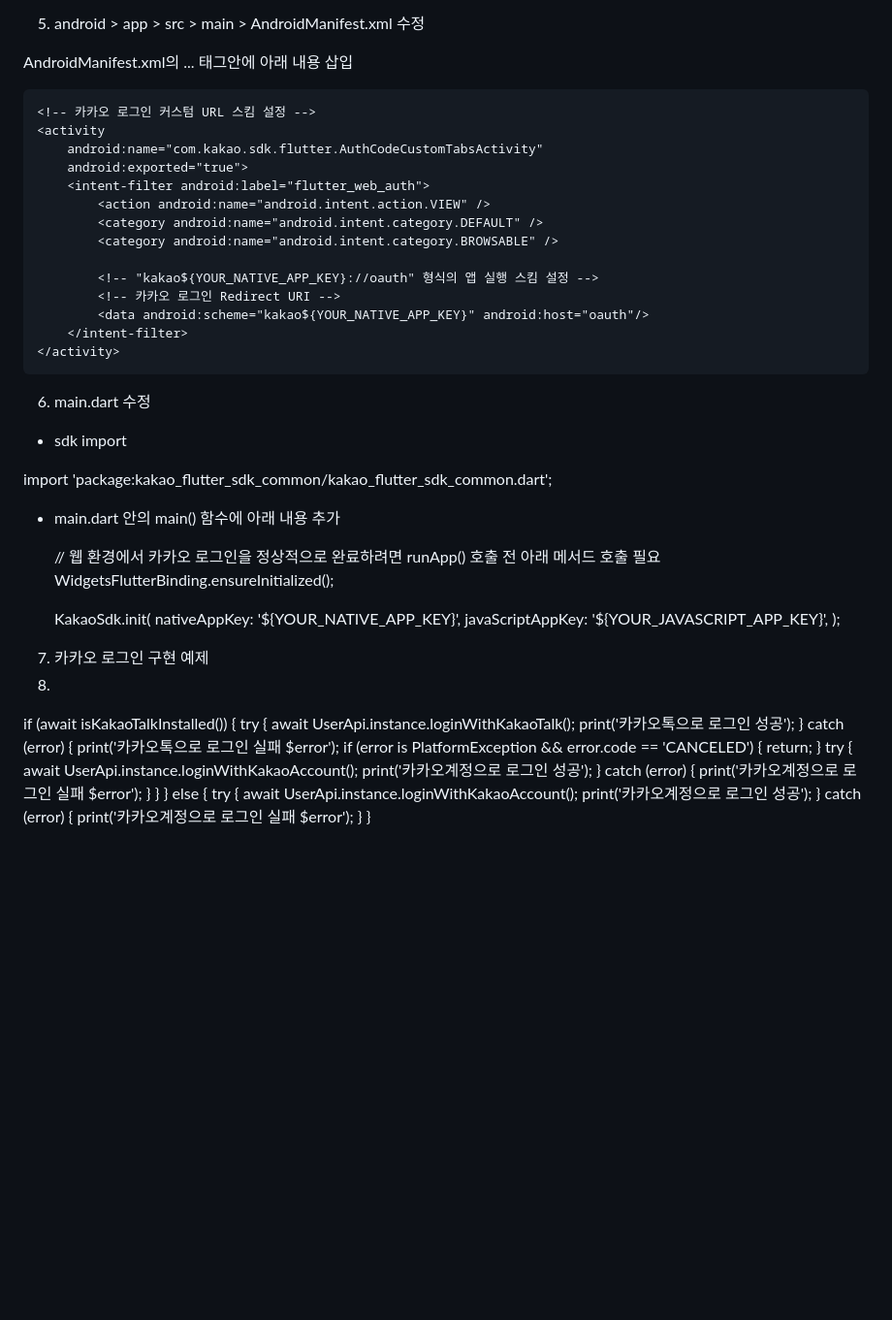
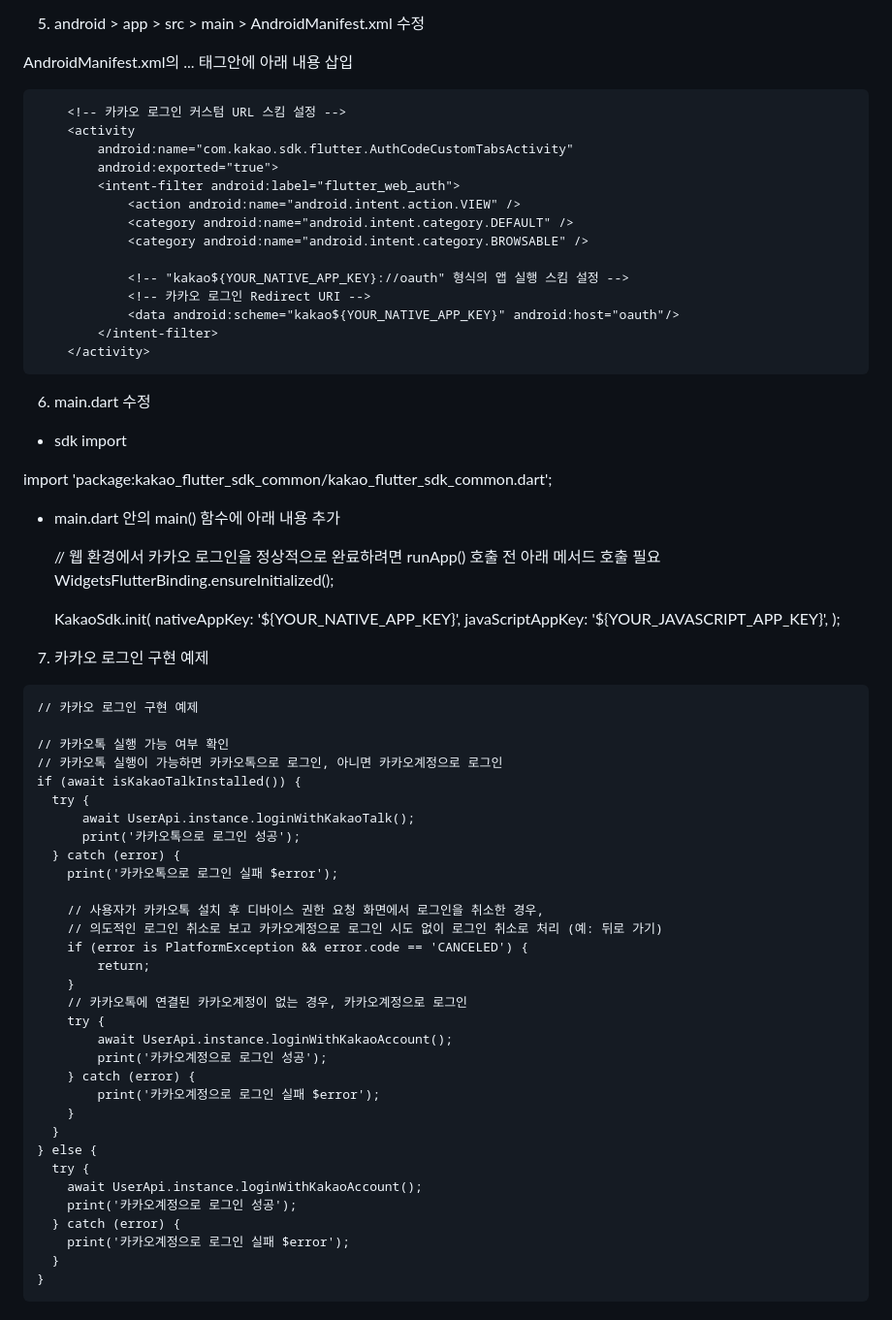
Before and after one commit to freeface06/flutter-android-kakao-login, a Markdown page: README.md, the part around the change. Shown at 97% size. GitHub-like rendering; blank space fills up the shorter version.

````diff
--- a/README.md
+++ b/README.md
@@ -31,7 +31,7 @@ keytool -exportcert -alias <RELEASE_KEY_ALIAS> -keystore <RELEASE_KEY_PATH> | op
 5. android > app > src > main > AndroidManifest.xml 수정
 
 AndroidManifest.xml의 <application>...</application> 태그안에 아래 내용 삽입
-
+```
     <!-- 카카오 로그인 커스텀 URL 스킴 설정 -->
     <activity
         android:name="com.kakao.sdk.flutter.AuthCodeCustomTabsActivity"
@@ -46,7 +46,7 @@ AndroidManifest.xml의 <application>...</application> 태그안에 아래 내용
             <data android:scheme="kakao${YOUR_NATIVE_APP_KEY}" android:host="oauth"/>
         </intent-filter>
     </activity>
-
+```
 6. main.dart 수정
 
 - sdk import
@@ -64,16 +64,24 @@ import 'package:kakao_flutter_sdk_common/kakao_flutter_sdk_common.dart';
     );
 
 7. 카카오 로그인 구현 예제
-8.
+```
+// 카카오 로그인 구현 예제
+
+// 카카오톡 실행 가능 여부 확인
+// 카카오톡 실행이 가능하면 카카오톡으로 로그인, 아니면 카카오계정으로 로그인
 if (await isKakaoTalkInstalled()) {
   try {
       await UserApi.instance.loginWithKakaoTalk();
       print('카카오톡으로 로그인 성공');
   } catch (error) {
     print('카카오톡으로 로그인 실패 $error');
+
+    // 사용자가 카카오톡 설치 후 디바이스 권한 요청 화면에서 로그인을 취소한 경우,
+    // 의도적인 로그인 취소로 보고 카카오계정으로 로그인 시도 없이 로그인 취소로 처리 (예: 뒤로 가기)
     if (error is PlatformException && error.code == 'CANCELED') {
         return;
     }
+    // 카카오톡에 연결된 카카오계정이 없는 경우, 카카오계정으로 로그인
     try {
         await UserApi.instance.loginWithKakaoAccount();
         print('카카오계정으로 로그인 성공');
@@ -89,3 +97,4 @@ if (await isKakaoTalkInstalled()) {
     print('카카오계정으로 로그인 실패 $error');
   }
 }
+```
````
